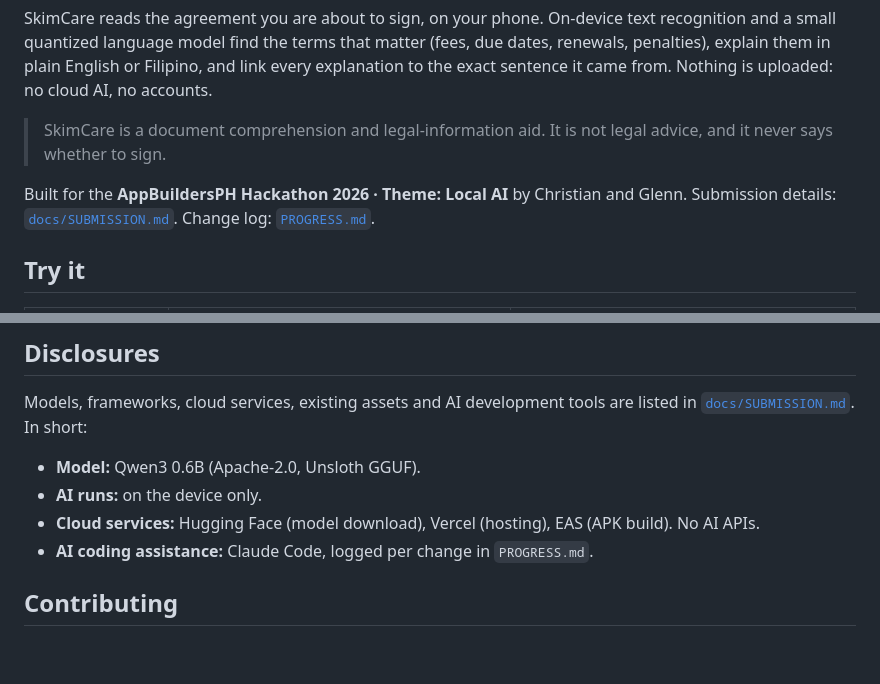
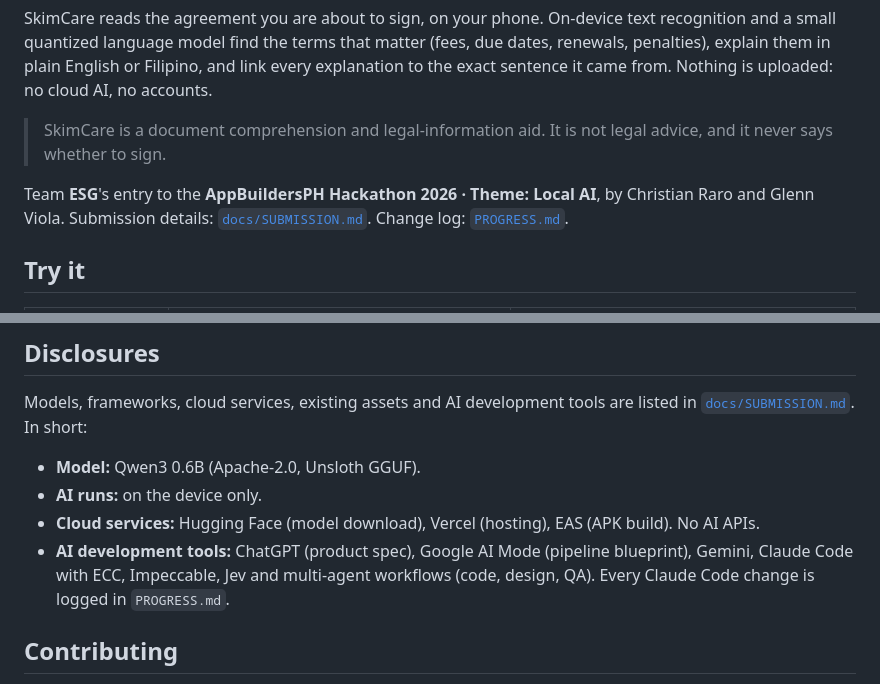
Before and after one commit to chrisraro/SkimCare, a Markdown page: README.md, 2 parts joined by grey strips. Rendered like a GitHub page; blank space fills up the shorter version.

Commit message:
docs: team ESG, existing assets and AI tools disclosure
Co-Authored-By: Claude Opus 5.5 <noreply@anthropic.com>

```diff
--- a/README.md
+++ b/README.md
@@ -6,7 +6,7 @@ SkimCare reads the agreement you are about to sign, on your phone. On-device tex
 
 > SkimCare is a document comprehension and legal-information aid. It is not legal advice, and it never says whether to sign.
 
-Built for the **AppBuildersPH Hackathon 2026 · Theme: Local AI** by Christian and Glenn. Submission details: [`docs/SUBMISSION.md`](docs/SUBMISSION.md). Change log: [`PROGRESS.md`](PROGRESS.md).
+Team **ESG**'s entry to the **AppBuildersPH Hackathon 2026 · Theme: Local AI**, by Christian Raro and Glenn Viola. Submission details: [`docs/SUBMISSION.md`](docs/SUBMISSION.md). Change log: [`PROGRESS.md`](PROGRESS.md).
 
 ## Try it
 
@@ -131,7 +131,7 @@ Models, frameworks, cloud services, existing assets and AI development tools are
 - **Model:** Qwen3 0.6B (Apache-2.0, Unsloth GGUF).
 - **AI runs:** on the device only.
 - **Cloud services:** Hugging Face (model download), Vercel (hosting), EAS (APK build). No AI APIs.
-- **AI coding assistance:** Claude Code, logged per change in `PROGRESS.md`.
+- **AI development tools:** ChatGPT (product spec), Google AI Mode (pipeline blueprint), Gemini, Claude Code with ECC, Impeccable, Jev and multi-agent workflows (code, design, QA). Every Claude Code change is logged in `PROGRESS.md`.
 
 ## Contributing
 
```
Also changed, not shown: PROGRESS.md (+7 -0 lines), docs/SUBMISSION.md (+26 -16 lines).
